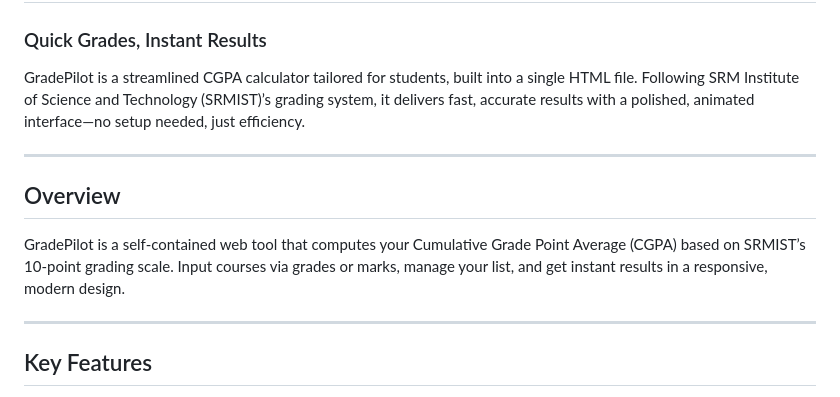
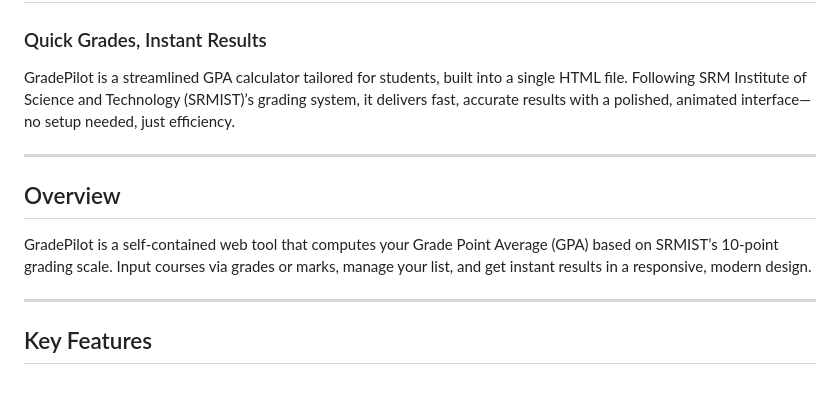
Before and after one commit to avirup010/Grade-Pilot, a Markdown page: README.md, the part around the change. Rendered like a GitHub page.

```diff
--- a/README.md
+++ b/README.md
@@ -2,12 +2,12 @@
 # ✈️ GradePilot
 ### Quick Grades, Instant Results
 
-GradePilot is a streamlined CGPA calculator tailored for students, built into a single HTML file. Following SRM Institute of Science and Technology (SRMIST)’s grading system, it delivers fast, accurate results with a polished, animated interface—no setup needed, just efficiency.
+GradePilot is a streamlined GPA calculator tailored for students, built into a single HTML file. Following SRM Institute of Science and Technology (SRMIST)’s grading system, it delivers fast, accurate results with a polished, animated interface—no setup needed, just efficiency.
 
 ---
 
 ## Overview
-GradePilot is a self-contained web tool that computes your Cumulative Grade Point Average (CGPA) based on SRMIST’s 10-point grading scale. Input courses via grades or marks, manage your list, and get instant results in a responsive, modern design.
+GradePilot is a self-contained web tool that computes your Grade Point Average (GPA) based on SRMIST’s 10-point grading scale. Input courses via grades or marks, manage your list, and get instant results in a responsive, modern design.
 
 ---
 
```
